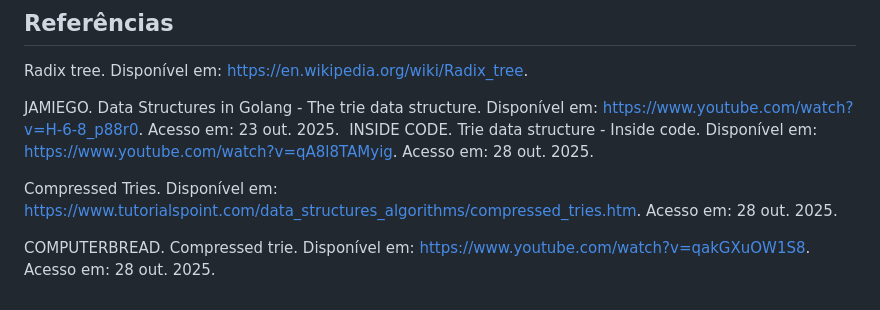
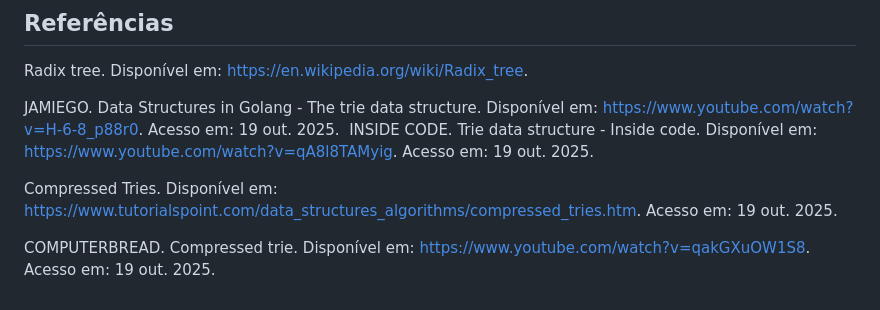
Before and after one commit to BrunaLuzMar/tp1_manipulacao_de_sequencias, a Markdown page: relatorio/README.md, the part around the change. GitHub-like rendering.

Commit message:
Update access dates in references
Updated access dates for references

```diff
--- a/relatorio/README.md
+++ b/relatorio/README.md
@@ -34,10 +34,10 @@ Em suma, o trabalho alcançou seu objetivo principal de aplicar conceitos teóri
 ## Referências
 Radix tree. Disponível em: <https://en.wikipedia.org/wiki/Radix_tree>.
 
-JAMIEGO. Data Structures in Golang - The trie data structure. Disponível em: <https://www.youtube.com/watch?v=H-6-8_p88r0>. Acesso em: 23 out. 2025.
+JAMIEGO. Data Structures in Golang - The trie data structure. Disponível em: <https://www.youtube.com/watch?v=H-6-8_p88r0>. Acesso em: 19 out. 2025.
 ‌
-INSIDE CODE. Trie data structure - Inside code. Disponível em: <https://www.youtube.com/watch?v=qA8l8TAMyig>. Acesso em: 28 out. 2025.
+INSIDE CODE. Trie data structure - Inside code. Disponível em: <https://www.youtube.com/watch?v=qA8l8TAMyig>. Acesso em: 19 out. 2025.
 
-Compressed Tries. Disponível em: <https://www.tutorialspoint.com/data_structures_algorithms/compressed_tries.htm>. Acesso em: 28 out. 2025.
+Compressed Tries. Disponível em: <https://www.tutorialspoint.com/data_structures_algorithms/compressed_tries.htm>. Acesso em: 19 out. 2025.
 
-‌COMPUTERBREAD. Compressed trie. Disponível em: <https://www.youtube.com/watch?v=qakGXuOW1S8>. Acesso em: 28 out. 2025.
+‌COMPUTERBREAD. Compressed trie. Disponível em: <https://www.youtube.com/watch?v=qakGXuOW1S8>. Acesso em: 19 out. 2025.
```
